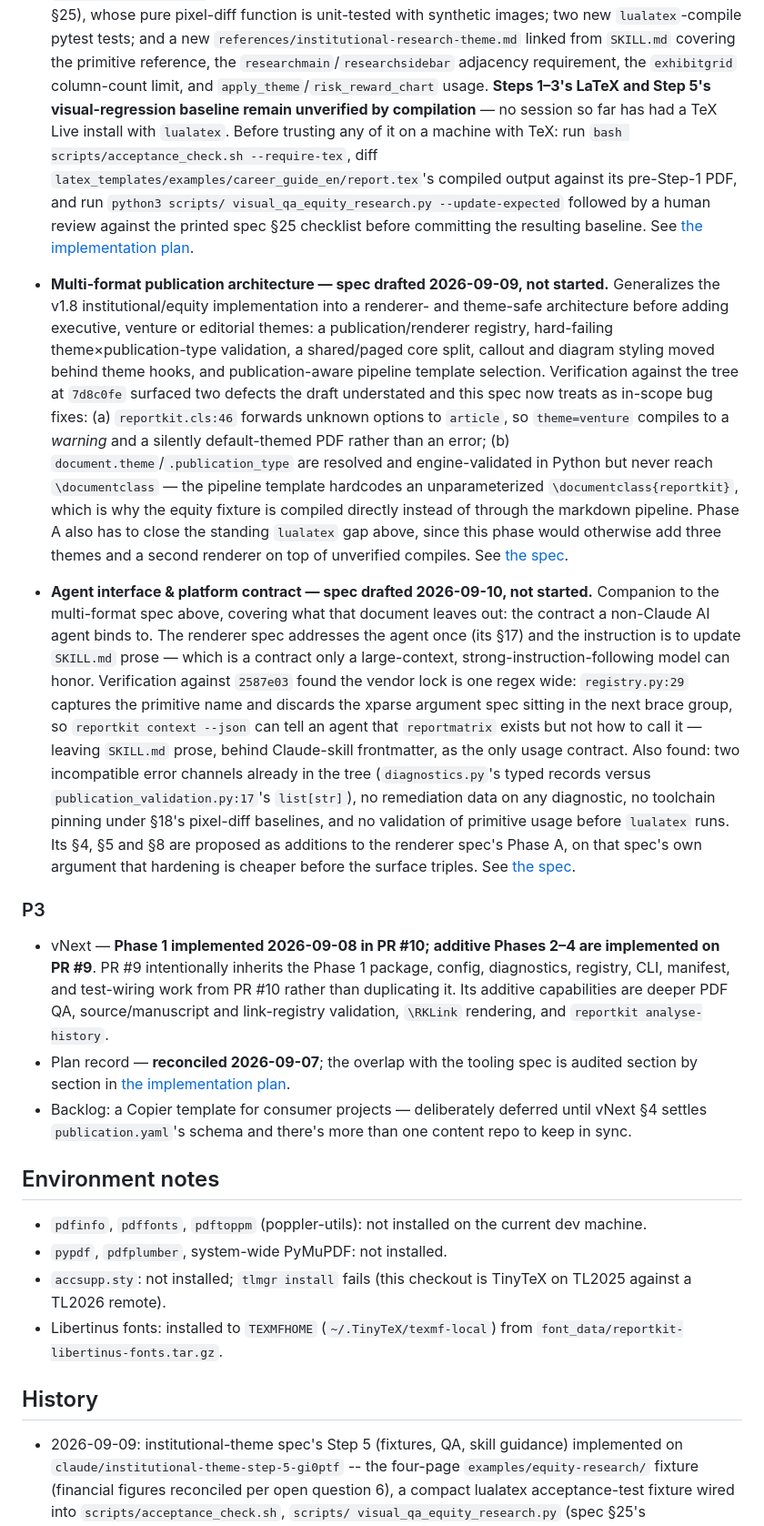
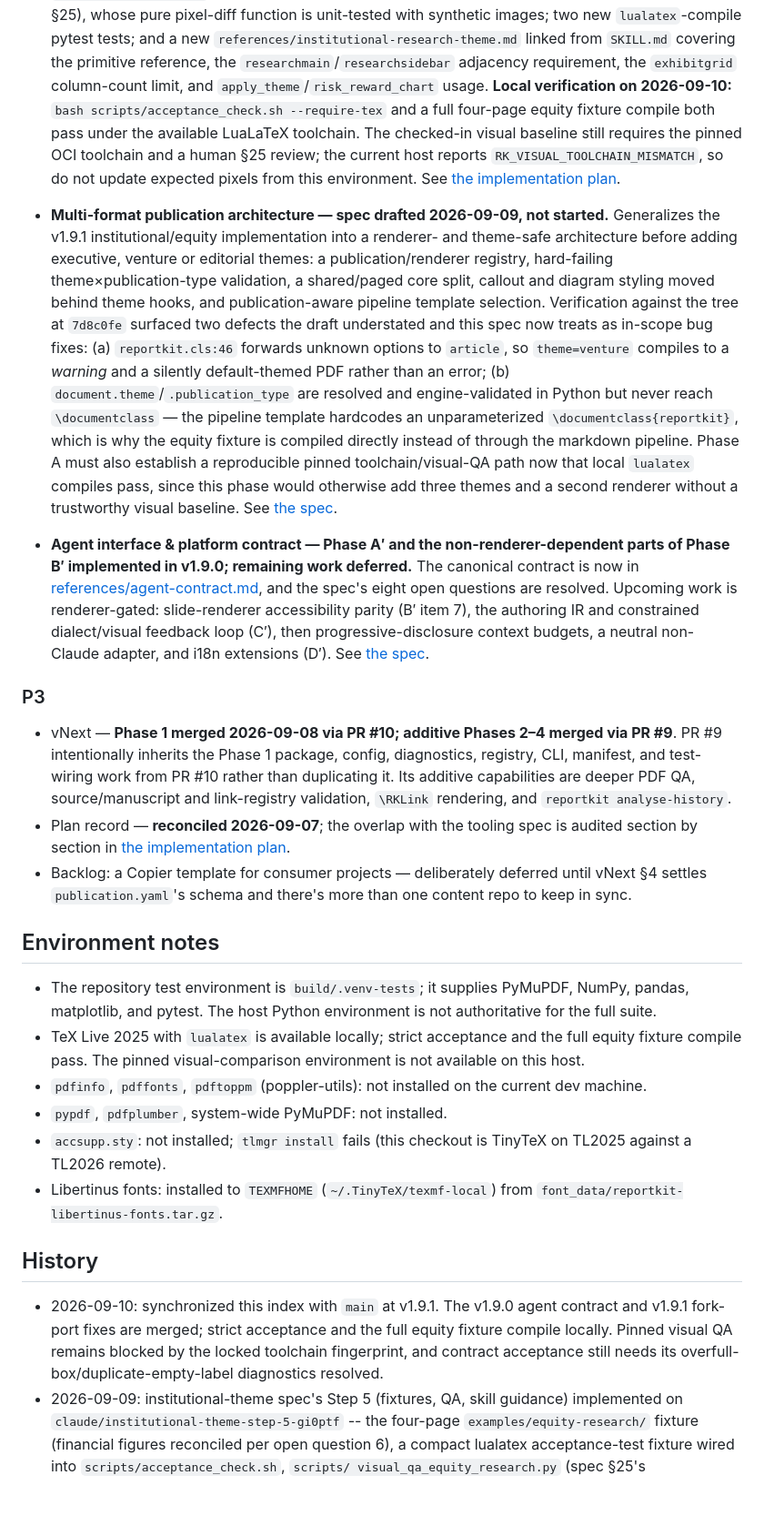
Before and after one commit to iancwm/report-kit, a Markdown page: TODOS.md, the part around one of its changes. Shown at 91% size. GitHub-like rendering; blank space fills up the shorter version.

Commit message:
chore: Update docs

```diff
--- a/TODOS.md
+++ b/TODOS.md
@@ -87,20 +95,17 @@ for why.
   `references/institutional-research-theme.md` linked from `SKILL.md`
   covering the primitive reference, the `researchmain`/`researchsidebar`
   adjacency requirement, the `exhibitgrid` column-count limit, and
-  `apply_theme`/`risk_reward_chart` usage. **Steps 1–3's LaTeX and Step
-  5's visual-regression baseline remain unverified by compilation** — no
-  session so far has had a TeX Live install with `lualatex`. Before
-  trusting any of it on a machine with TeX: run `bash
-  scripts/acceptance_check.sh --require-tex`, diff
-  `latex_templates/examples/career_guide_en/report.tex`'s compiled output
-  against its pre-Step-1 PDF, and run `python3 scripts/
-  visual_qa_equity_research.py --update-expected` followed by a human
-  review against the printed spec §25 checklist before committing the
-  resulting baseline. See
+  `apply_theme`/`risk_reward_chart` usage. **Local verification on
+  2026-09-10:** `bash scripts/acceptance_check.sh --require-tex` and a full
+  four-page equity fixture compile both pass under the available LuaLaTeX
+  toolchain. The checked-in visual baseline still requires the pinned OCI
+  toolchain and a human §25 review; the current host reports
+  `RK_VISUAL_TOOLCHAIN_MISMATCH`, so do not update expected pixels from this
+  environment. See
   [the implementation plan](docs/superpowers/plans/2026-09-09-reportkit-institutional-theme-implementation-plan.md).
 
 - **Multi-format publication architecture — spec drafted 2026-09-09, not
-  started.** Generalizes the v1.8 institutional/equity implementation into a
+  started.** Generalizes the v1.9.1 institutional/equity implementation into a
   renderer- and theme-safe architecture before adding executive, venture or
   editorial themes: a publication/renderer registry, hard-failing
   theme×publication-type validation, a shared/paged core split, callout and
@@ -113,35 +118,27 @@ for why.
   and engine-validated in Python but never reach `\documentclass` — the
   pipeline template hardcodes an unparameterized `\documentclass{reportkit}`,
   which is why the equity fixture is compiled directly instead of through the
-  markdown pipeline. Phase A also has to close the standing `lualatex` gap
-  above, since this phase would otherwise add three themes and a second
-  renderer on top of unverified compiles. See
+  markdown pipeline. Phase A must also establish a reproducible pinned
+  toolchain/visual-QA path now that local `lualatex` compiles pass, since this
+  phase would otherwise add three themes and a second renderer without a
+  trustworthy visual baseline. See
   [the spec](docs/superpowers/specs/2026-09-09-reportkit-multi-format-publication-architecture-spec.md).
 
-- **Agent interface & platform contract — spec drafted 2026-09-10, not
-  started.** Companion to the multi-format spec above, covering what that
-  document leaves out: the contract a non-Claude AI agent binds to. The
-  renderer spec addresses the agent once (its §17) and the instruction is to
-  update `SKILL.md` prose — which is a contract only a large-context,
-  strong-instruction-following model can honor. Verification against `2587e03`
-  found the vendor lock is one regex wide: `registry.py:29` captures the
-  primitive name and discards the xparse argument spec sitting in the next
-  brace group, so `reportkit context --json` can tell an agent that
-  `reportmatrix` exists but not how to call it — leaving `SKILL.md` prose,
-  behind Claude-skill frontmatter, as the only usage contract. Also found: two
-  incompatible error channels already in the tree (`diagnostics.py`'s typed
-  records versus `publication_validation.py:17`'s `list[str]`), no remediation
-  data on any diagnostic, no toolchain pinning under §18's pixel-diff
-  baselines, and no validation of primitive usage before `lualatex` runs. Its
-  §4, §5 and §8 are proposed as additions to the renderer spec's Phase A, on
-  that spec's own argument that hardening is cheaper before the surface
-  triples. See
+- **Agent interface & platform contract — Phase A′ and the
+  non-renderer-dependent parts of Phase B′ implemented in v1.9.0; remaining
+  work deferred.** The canonical contract is now in
+  [references/agent-contract.md](references/agent-contract.md), and the
+  spec's eight open questions are resolved. Upcoming work is renderer-gated:
+  slide-renderer accessibility parity (B′ item 7), the authoring IR and
+  constrained dialect/visual feedback loop (C′), then progressive-disclosure
+  context budgets, a neutral non-Claude adapter, and i18n extensions (D′).
+  See
   [the spec](docs/superpowers/specs/2026-09-10-reportkit-agent-interface-and-platform-contract-spec.md).
 
 ### P3
 
-- vNext — **Phase 1 implemented 2026-09-08 in PR #10; additive Phases 2–4 are
-  implemented on PR #9**. PR #9 intentionally inherits the Phase 1 package,
+- vNext — **Phase 1 merged 2026-09-08 via PR #10; additive Phases 2–4 merged
+  via PR #9**. PR #9 intentionally inherits the Phase 1 package,
   config, diagnostics, registry, CLI, manifest, and test-wiring work from PR
   #10 rather than duplicating it. Its additive capabilities are deeper PDF QA,
   source/manuscript and link-registry validation, `\RKLink` rendering, and
@@ -153,6 +150,12 @@ for why.
 
 ## Environment notes
 
+- The repository test environment is `build/.venv-tests`; it supplies
+  PyMuPDF, NumPy, pandas, matplotlib, and pytest. The host Python environment
+  is not authoritative for the full suite.
+- TeX Live 2025 with `lualatex` is available locally; strict acceptance and
+  the full equity fixture compile pass. The pinned visual-comparison
+  environment is not available on this host.
 - `pdfinfo`, `pdffonts`, `pdftoppm` (poppler-utils): not installed on the current dev machine.
 - `pypdf`, `pdfplumber`, system-wide PyMuPDF: not installed.
 - `accsupp.sty`: not installed; `tlmgr install` fails (this checkout is TinyTeX on TL2025 against a TL2026 remote).
@@ -160,6 +163,11 @@ for why.
 
 ## History
 
+- 2026-09-10: synchronized this index with `main` at v1.9.1. The v1.9.0
+  agent contract and v1.9.1 fork-port fixes are merged; strict acceptance and
+  the full equity fixture compile locally. Pinned visual QA remains blocked by
+  the locked toolchain fingerprint, and contract acceptance still needs its
+  overfull-box/duplicate-empty-label diagnostics resolved.
 - 2026-09-09: institutional-theme spec's Step 5 (fixtures, QA, skill
   guidance) implemented on `claude/institutional-theme-step-5-gi0ptf` --
   the four-page `examples/equity-research/` fixture (financial figures
```
Also changed, not shown: other parts of TODOS.md (+15 -7 lines), 1 other file.
